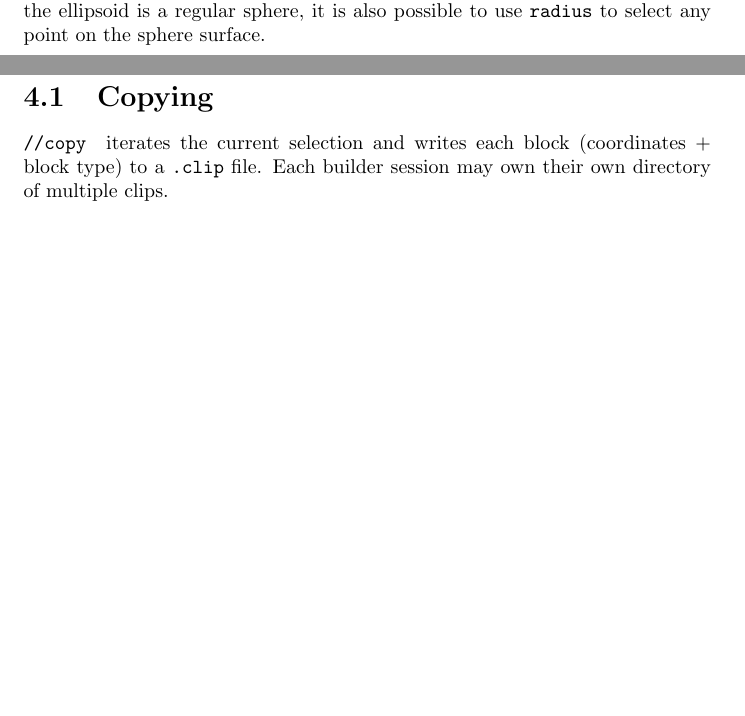
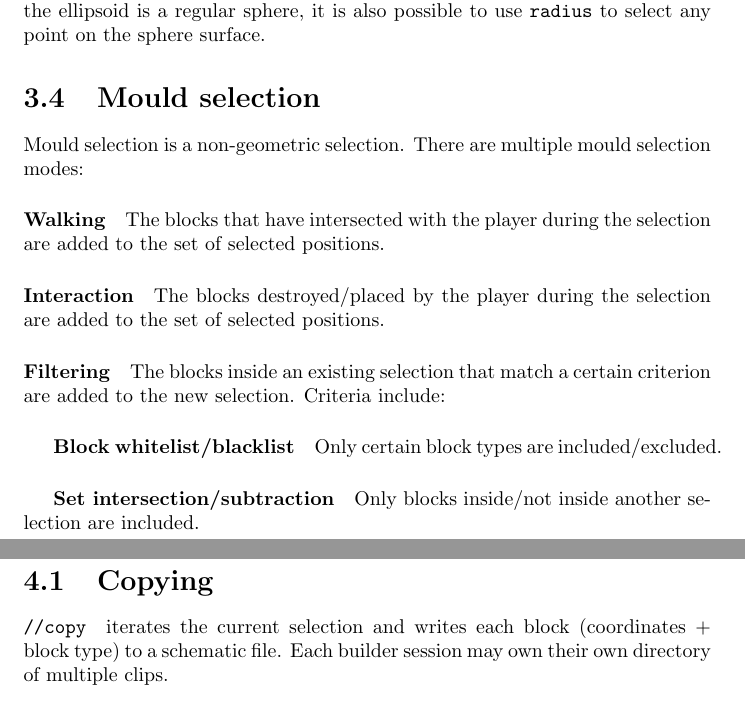
Before and after one commit to SOF3/plugin-proposals, a LaTeX document (world-edit.tex): two parts of pages 13 and 14 of 16 before the commit and two parts of pages 14 and 15 of 17 after it, joined at a grey line, cut so that both start at the same text, the shorter picture padded with empty space. Compiled offline with pdfLaTeX.

Commit message:
Mould selection

```diff
--- a/world-edit.tex
+++ b/world-edit.tex
@@ -231,11 +231,23 @@
 				ellipsoid is a regular sphere, it is also possible to use \texttt{radius} to select any point on the
 				sphere surface.
 
+			\section{Mould selection}
+				Mould selection is a non-geometric selection. There are multiple mould selection modes:
+				\paragraph{Walking} The blocks that have intersected with the player during the selection are added
+				to the set of selected positions.
+				\paragraph{Interaction} The blocks destroyed/placed by the player during the selection are added to the
+				set of selected positions.
+				\paragraph{Filtering} The blocks inside an existing selection that match a certain criterion are added
+				to the new selection. Criteria include:
+					\subparagraph{Block whitelist/blacklist} Only certain block types are included/excluded.
+					\subparagraph{Set intersection/subtraction} Only blocks inside/not inside another selection are
+					included.
+
 		\chapter{Clipboard}
 			\label{sec:clipboard}
 			\section{Copying}
 				\paragraph{\texttt{//copy}} iterates the current selection and writes each block (coordinates + block
-				type) to a \texttt{.clip} file. Each builder session may own their own directory of multiple clips.
+				type) to a schematic file. Each builder session may own their own directory of multiple clips.
 				\paragraph{\texttt{//cut}} deletes the blocks while copying.
 				\paragraph{\texttt{//move}} only copies the selection without deleting the blocks. The first time it is
 				pasted, the blocks are removed.
```
Also changed, not shown: world-edit.tex (5 more changed lines).
